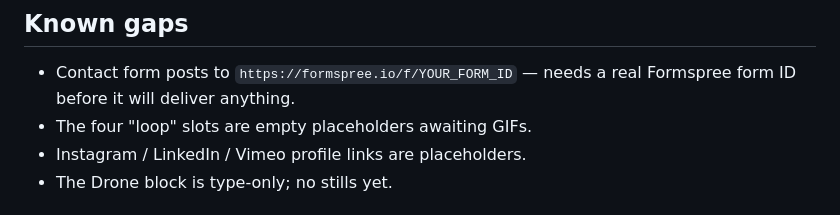
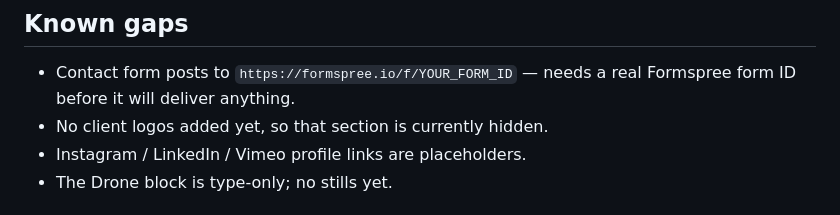
Before and after one commit to kurtis252/WEBSITE, a Markdown page: README.md, the part around the change. Rendered like a GitHub page.

Commit message:
Correct a stale README note about the removed loop slots
Co-Authored-By: Claude Opus 5 <noreply@anthropic.com>

```diff
--- a/README.md
+++ b/README.md
@@ -102,7 +102,7 @@ after every export works, but it is a standing tax.
 
 - Contact form posts to `https://formspree.io/f/YOUR_FORM_ID` — needs a real
   Formspree form ID before it will deliver anything.
-- The four "loop" slots are empty placeholders awaiting GIFs.
+- No client logos added yet, so that section is currently hidden.
 - Instagram / LinkedIn / Vimeo profile links are placeholders.
 - The Drone block is type-only; no stills yet.
 
```
